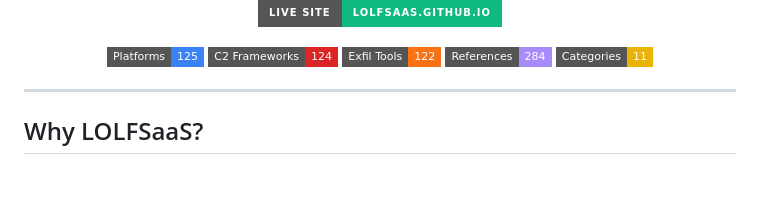
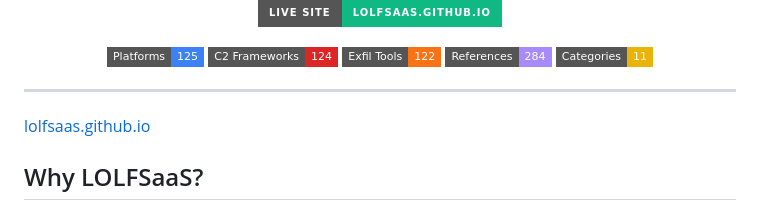
Before and after one commit to lolfsaas/lolfsaas.github.io, a Markdown page: README.md, the part around the change. Rendered like a GitHub page; badges without logos; blank space fills up the shorter version.

Commit message:
Add project website link to README
Added a link to the project website in the README.

```diff
--- a/README.md
+++ b/README.md
@@ -22,6 +22,8 @@
 </p>
 
 ---
+
+[lolfsaas.github.io](https://lolfsaas.github.io/)
 
 ## Why LOLFSaaS?
 
```
